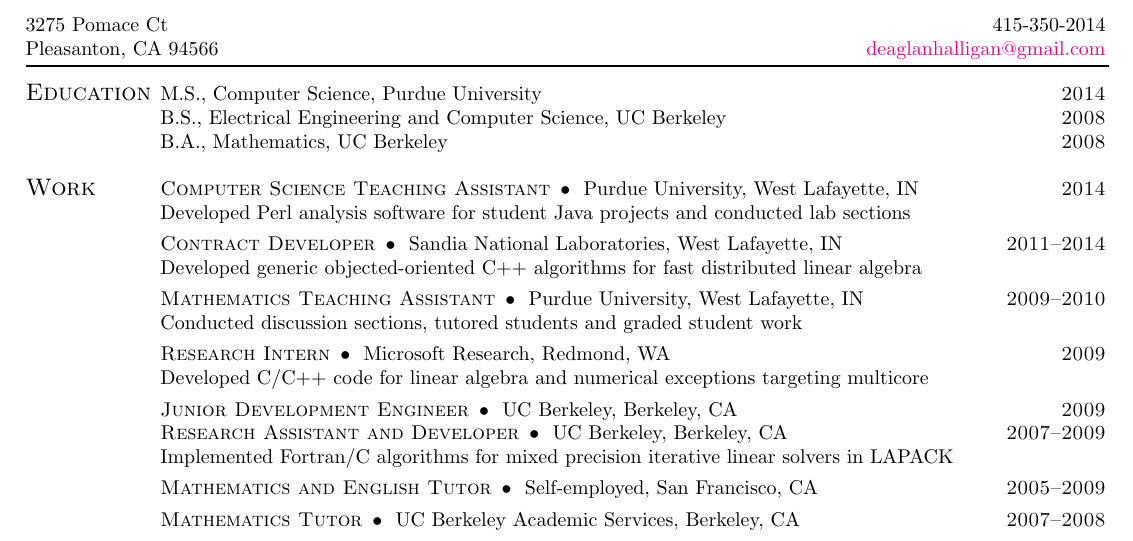
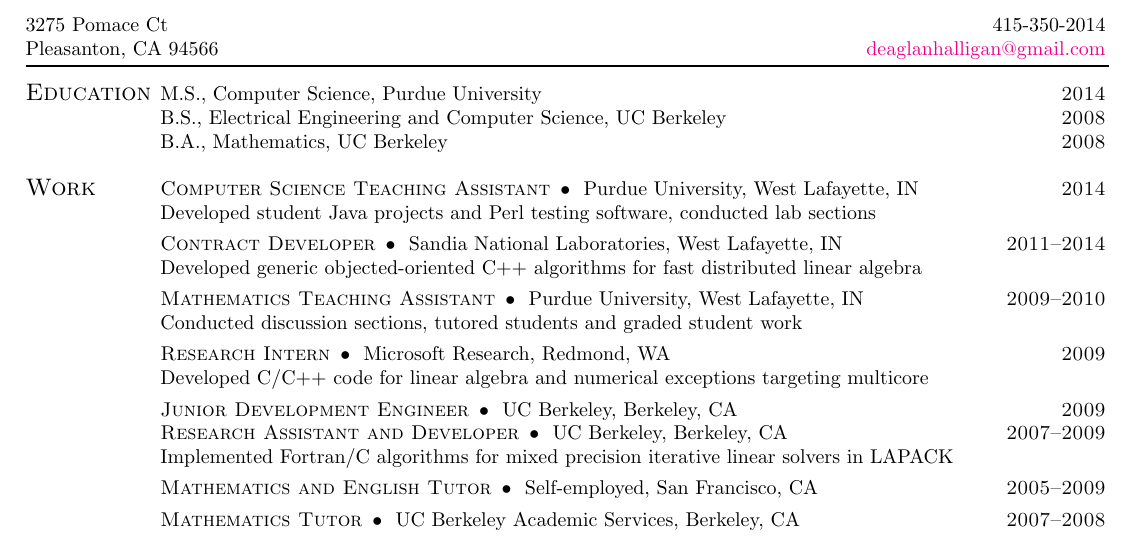
Before and after one commit to dhalligan/resume, a LaTeX CV (cv.tex): part of the page, cut so that both start at the same text. Compiled offline with pdfLaTeX.

Commit message:
Changed wording in TA description

```diff
--- a/cv.tex
+++ b/cv.tex
@@ -80,7 +80,7 @@
     \end{tabular} & \textsc{2014} \\
     \vspace{0.05in}
     &
-    \multicolumn{2}{l} {Developed Perl analysis software for student Java projects and conducted lab sections} \\
+    \multicolumn{2}{l} {Developed student Java projects and Perl testing software, conducted lab sections} \\
 
     &
     \begin {tabular}[t]{l}
```
Also changed, not shown: cv.pdf.
